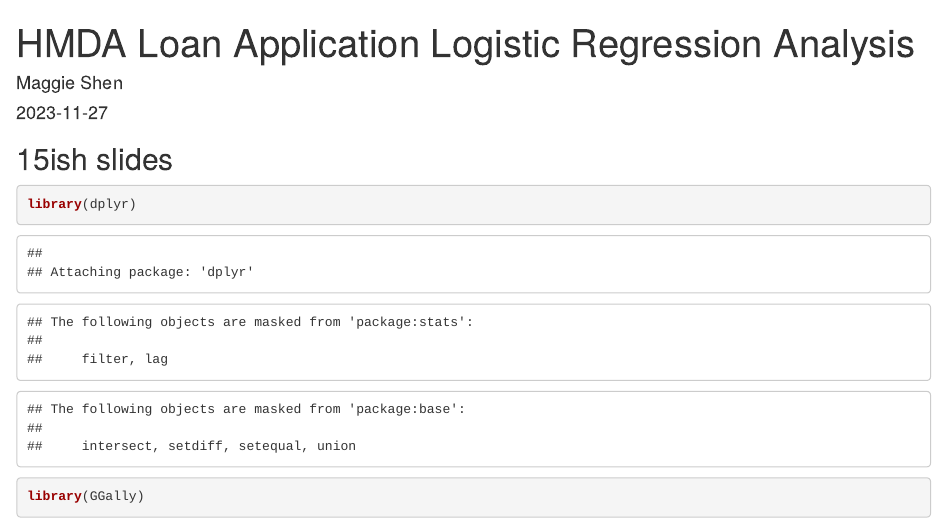
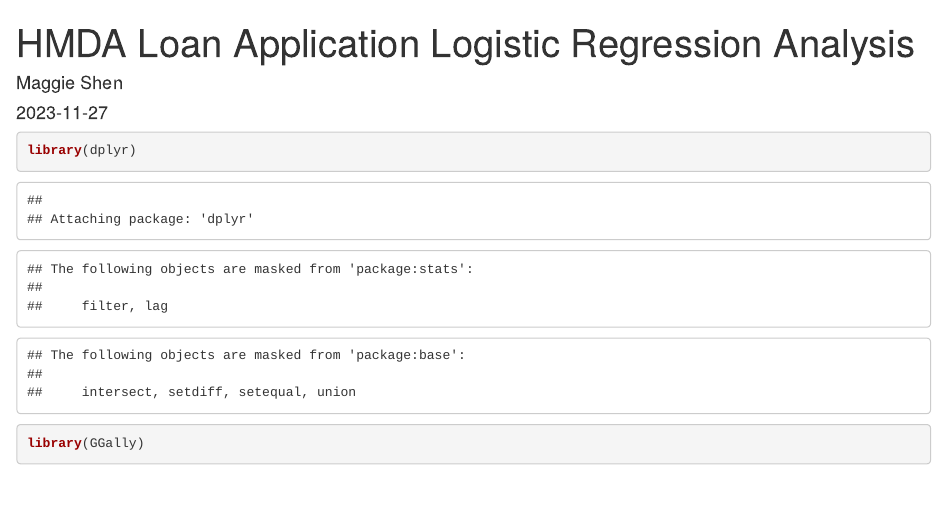
Before and after one commit to Maggie-XShen/HMDA-Loan-Application-Logistic-Regression-Analysis, an R Markdown document (Loan App Log Reg.Rmd): the page in a window 1100 px wide, from its top. Rendered offline with R 4.5, knitr and Pandoc, with nearby package versions; drawn as R Markdown's standard HTML page in place of the format the file asks for; some code elsewhere in the file could not run offline.

Commit message:
Update Loan App Log Reg.Rmd

````diff
--- a/Loan App Log Reg.Rmd
+++ b/Loan App Log Reg.Rmd
@@ -4,8 +4,6 @@ author: "Maggie Shen"
 date: "2023-11-27"
 output: word_document
 ---
-
-## 15ish slides
 
 ```{r}
 library(dplyr)
````
